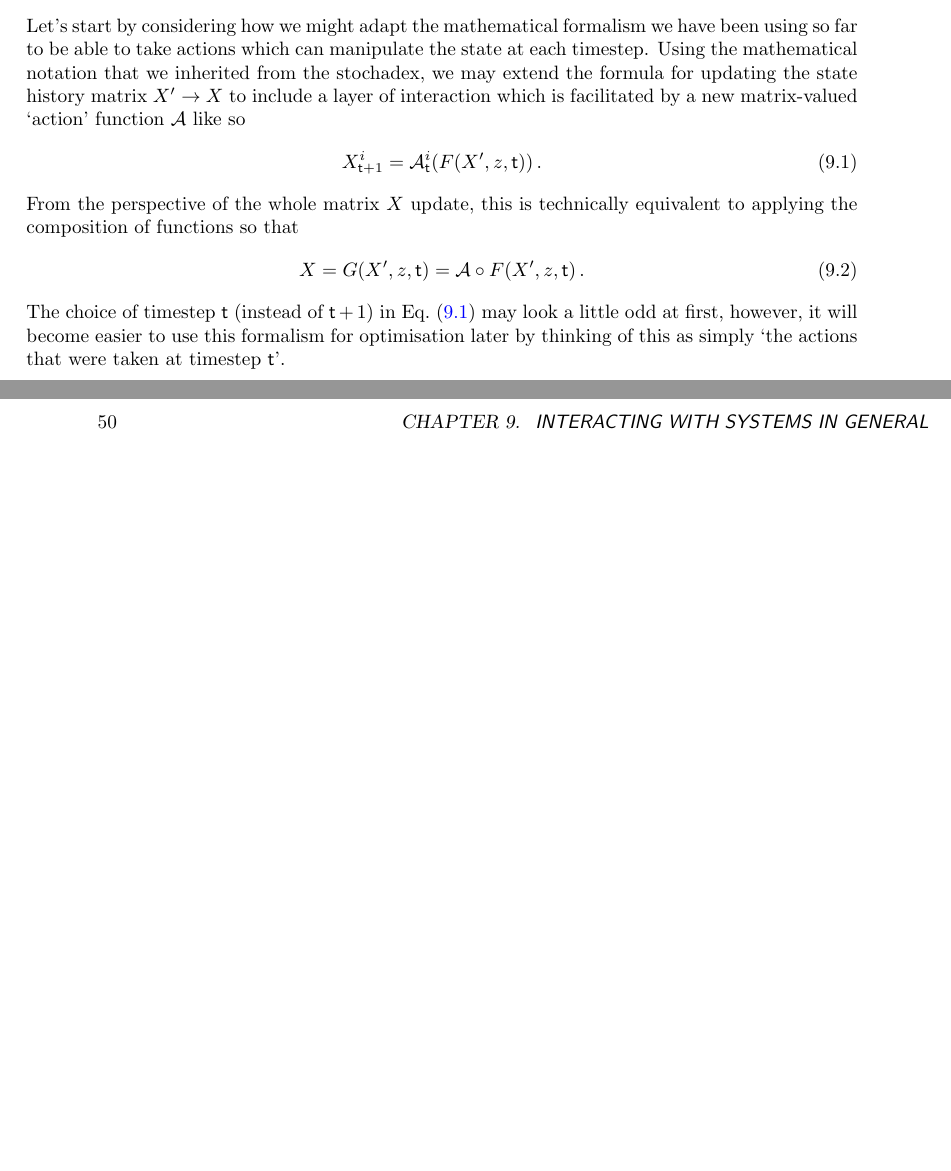
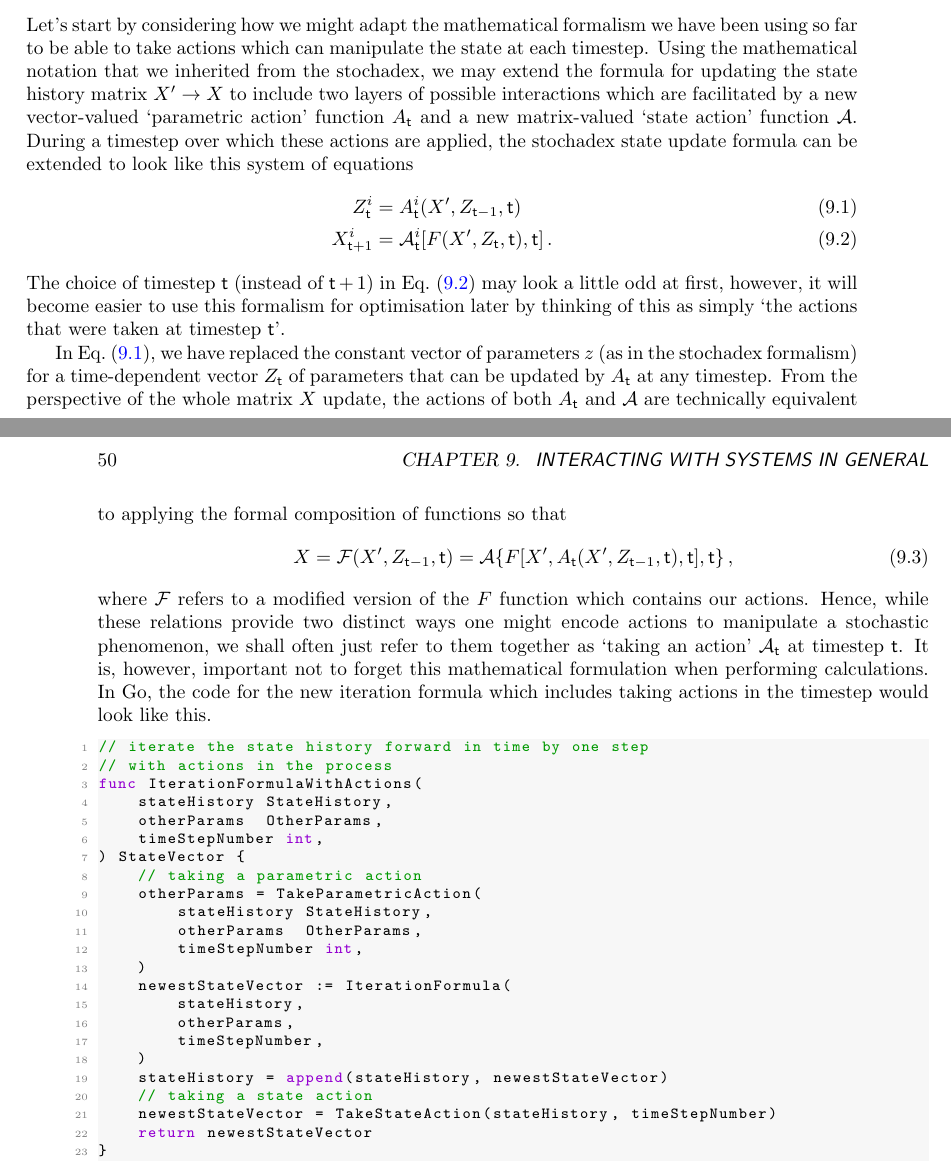
Before and after one commit to umbralcalc/worlds-of-observation, a LaTeX thesis (book.tex, which reads interacting_with_systems_in_general/chapter.tex): two parts of pages 55 and 56 of 88, joined at a grey line, cut so that both start at the same text, the shorter picture padded with empty space. Compiled offline with pdfLaTeX.

Commit message:
added some Go code to explain taking parameteric actions and state actions - formalism also updated

```diff
--- a/interacting_with_systems_in_general/chapter.tex
+++ b/interacting_with_systems_in_general/chapter.tex
@@ -4,16 +4,45 @@
 
 \section{\sffamily Formalising general interactions}
 
-Let's start by considering how we might adapt the mathematical formalism we have been using so far to be able to take actions which can manipulate the state at each timestep. Using the mathematical notation that we inherited from the stochadex, we may extend the formula for updating the state history matrix $X'\rightarrow X$ to include a layer of interaction which is facilitated by a new matrix-valued `action' function ${\cal A}$ like so
+Let's start by considering how we might adapt the mathematical formalism we have been using so far to be able to take actions which can manipulate the state at each timestep. Using the mathematical notation that we inherited from the stochadex, we may extend the formula for updating the state history matrix $X'\rightarrow X$ to include two layers of possible interactions which are facilitated by a new vector-valued `parametric action' function $A_{{\sf t}}$ and a new matrix-valued `state action' function ${\cal A}$. During a timestep over which these actions are applied, the stochadex state update formula can be extended to look like this system of equations
 %%
 \begin{align}
-X_{{\sf t}+1}^i &= {\cal A}^i_{{\sf t}}(F(X', z, {\sf t})) \label{eq:generalised-actions} \,.
+Z_{{\sf t}}^i &= A_{{\sf t}}^i(X', Z_{{\sf t}-1},{\sf t}) \label{eq:generalised-param-actions} \\
+X_{{\sf t}+1}^i &= {\cal A}^i_{{\sf t}}[F(X', Z_{\sf t}, {\sf t}), {\sf t}] \label{eq:generalised-state-actions} \,.
 \end{align}
 %%
-From the perspective of the whole matrix $X$ update, this is technically equivalent to applying the composition of functions so that
+The choice of timestep ${\sf t}$ (instead of ${\sf t}+1$) in Eq.~(\ref{eq:generalised-state-actions}) may look a little odd at first, however, it will become easier to use this formalism for optimisation later by thinking of this as simply `the actions that were taken at timestep ${\sf t}$'.
+
+In Eq.~(\ref{eq:generalised-param-actions}), we have replaced the constant vector of parameters $z$ (as in the stochadex formalism) for a time-dependent vector $Z_{{\sf t}}$ of parameters that can be updated by $A_{\sf t}$ at any timestep. From the perspective of the whole matrix $X$ update, the actions of both $A_{\sf t}$ and ${\cal A}$ are technically equivalent to applying the formal composition of functions so that
 %%
 \begin{align}
-X = G(X', z, {\sf t})={\cal A}\circ F(X', z, {\sf t}) \,.
+X = {\cal F}(X', Z_{{\sf t}-1}, {\sf t})={\cal A}\{ F[X', A_{\sf t}(X', Z_{{\sf t}-1}, {\sf t}), {\sf t}], {\sf t} \}\,,
 \end{align}
 %%
-The choice of timestep ${\sf t}$ (instead of ${\sf t}+1$) in Eq.~(\ref{eq:generalised-actions}) may look a little odd at first, however, it will become easier to use this formalism for optimisation later by thinking of this as simply `the actions that were taken at timestep ${\sf t}$'.
+where ${\cal F}$ refers to a modified version of the $F$ function which contains our actions. Hence, while these relations provide two distinct ways one might encode actions to manipulate a stochastic phenomenon, we shall often just refer to them together as `taking an action' ${\cal A}_{\sf t}$ at timestep ${\sf t}$. It is, however, important not to forget this mathematical formulation when performing calculations. In Go, the code for the new iteration formula which includes taking actions in the timestep would look like this.
+
+\begin{lstlisting}[language=Go]
+// iterate the state history forward in time by one step
+// with actions in the process
+func IterationFormulaWithActions(
+    stateHistory StateHistory,
+    otherParams  OtherParams,
+    timeStepNumber int,
+) StateVector {
+    // taking a parametric action
+    otherParams = TakeParametricAction(
+        stateHistory StateHistory,
+        otherParams  OtherParams,
+        timeStepNumber int,
+    )
+    newestStateVector := IterationFormula(
+        stateHistory,
+        otherParams,
+        timeStepNumber,
+    )
+    stateHistory = append(stateHistory, newestStateVector)
+    // taking a state action
+    newestStateVector = TakeStateAction(stateHistory, timeStepNumber)
+    return newestStateVector
+}
+\end{lstlisting}
```
Also changed, not shown: book.pdf.
